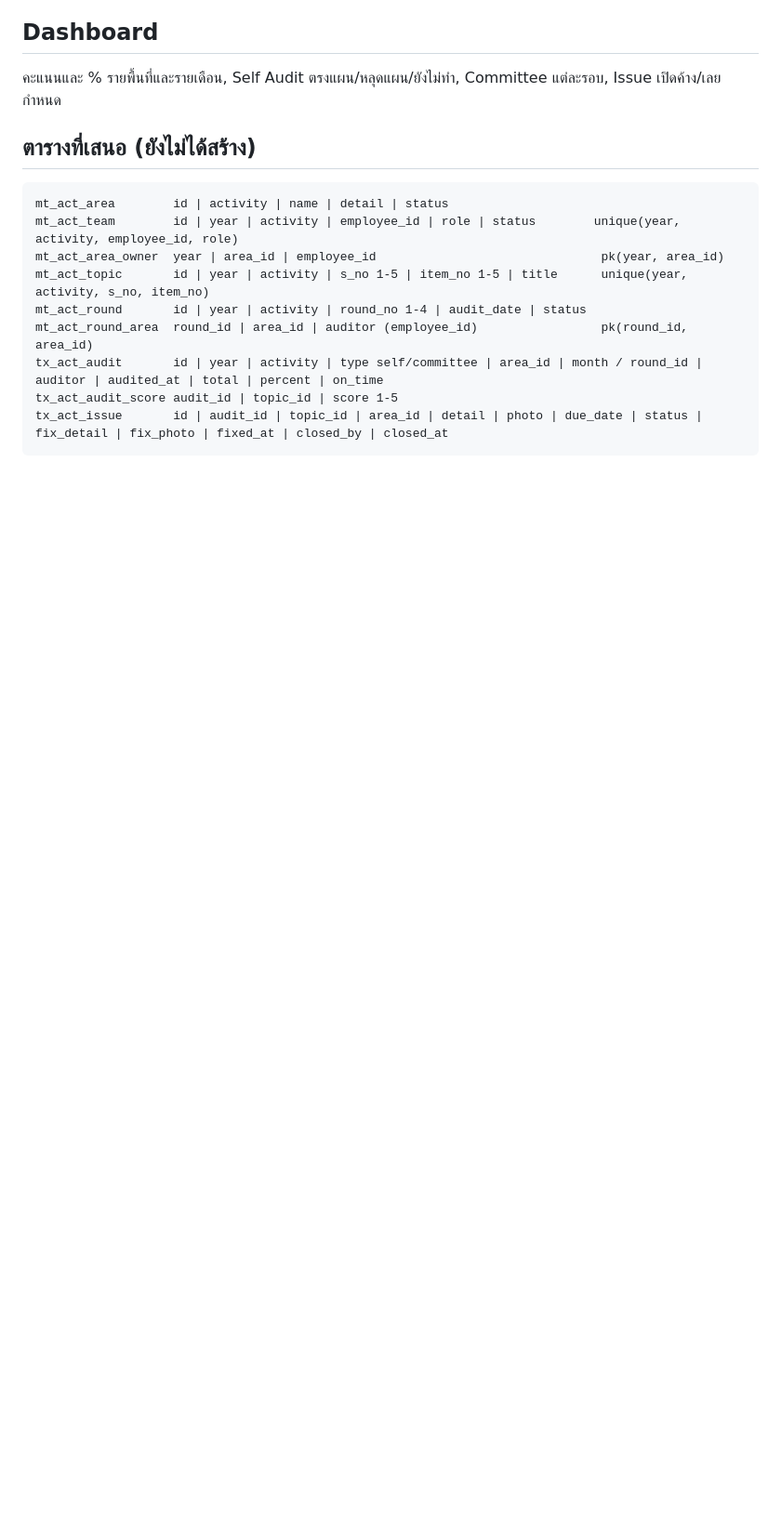
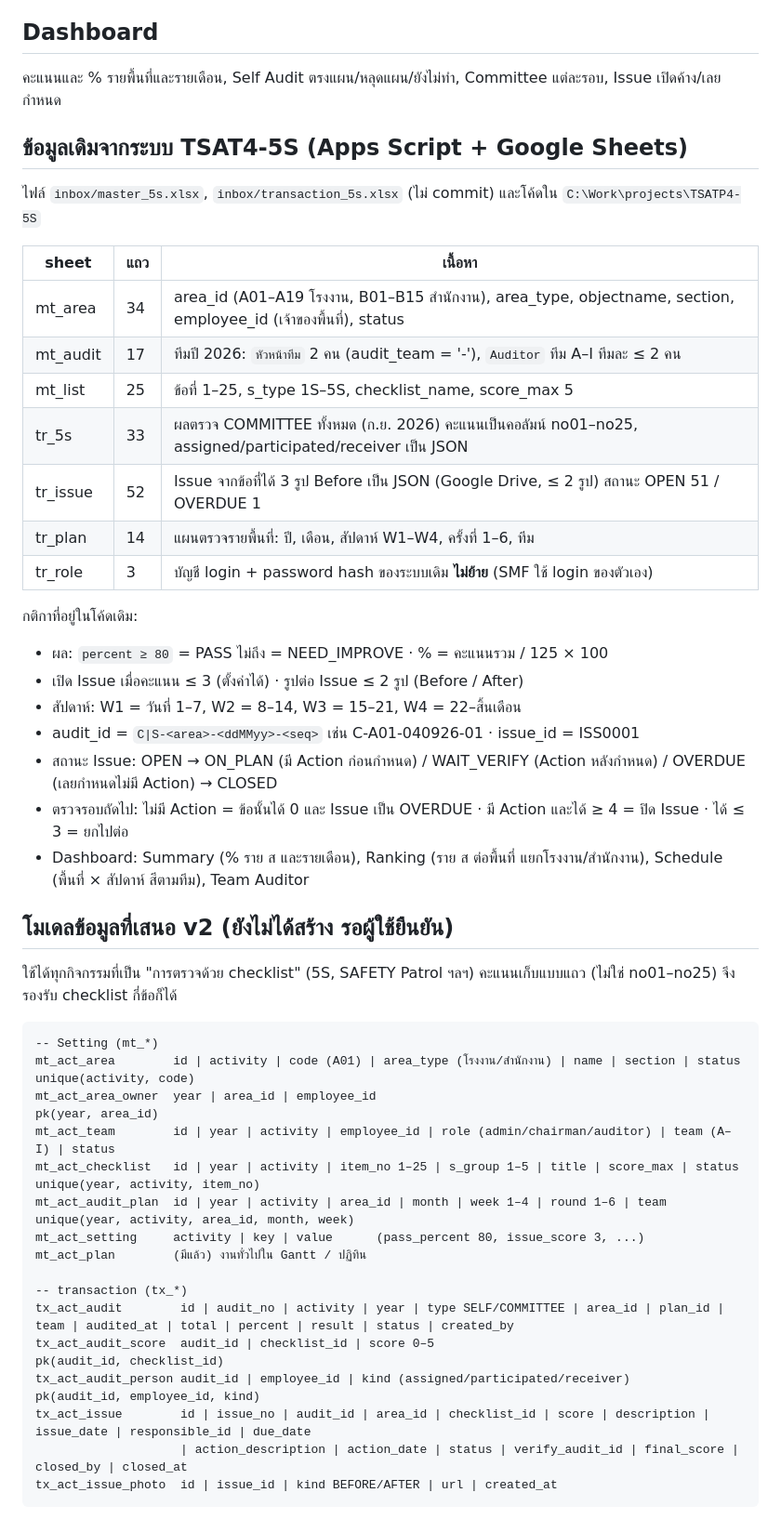
Before and after one commit to tsat4/TSAT4-SMF, a Markdown page: docs/specs/act-5s.md, the part around one of its changes. Shown at 93% size. GitHub-like rendering; blank space fills up the shorter version.

Commit message:
Map the old 5S workbook and its rules into a reusable checklist-audit data model.
Co-Authored-By: Claude Opus 5.5 <noreply@anthropic.com>

````diff
--- a/docs/specs/act-5s.md
+++ b/docs/specs/act-5s.md
@@ -39,17 +39,49 @@
 
 คะแนนและ % รายพื้นที่และรายเดือน, Self Audit ตรงแผน/หลุดแผน/ยังไม่ทำ, Committee แต่ละรอบ, Issue เปิดค้าง/เลยกำหนด
 
-## ตารางที่เสนอ (ยังไม่ได้สร้าง)
+## ข้อมูลเดิมจากระบบ TSAT4-5S (Apps Script + Google Sheets)
+
+ไฟล์ `inbox/master_5s.xlsx`, `inbox/transaction_5s.xlsx` (ไม่ commit) และโค้ดใน `C:\Work\projects\TSATP4-5S`
+
+| sheet | แถว | เนื้อหา |
+|---|---|---|
+| mt_area | 34 | area_id (A01–A19 โรงงาน, B01–B15 สำนักงาน), area_type, objectname, section, employee_id (เจ้าของพื้นที่), status |
+| mt_audit | 17 | ทีมปี 2026: `หัวหน้าทีม` 2 คน (audit_team = '-'), `Auditor` ทีม A–I ทีมละ ≤ 2 คน |
+| mt_list | 25 | ข้อที่ 1–25, s_type 1S–5S, checklist_name, score_max 5 |
+| tr_5s | 33 | ผลตรวจ COMMITTEE ทั้งหมด (ก.ย. 2026) คะแนนเป็นคอลัมน์ no01–no25, assigned/participated/receiver เป็น JSON |
+| tr_issue | 52 | Issue จากข้อที่ได้ 3 รูป Before เป็น JSON (Google Drive, ≤ 2 รูป) สถานะ OPEN 51 / OVERDUE 1 |
+| tr_plan | 14 | แผนตรวจรายพื้นที่: ปี, เดือน, สัปดาห์ W1–W4, ครั้งที่ 1–6, ทีม |
+| tr_role | 3 | บัญชี login + password hash ของระบบเดิม **ไม่ย้าย** (SMF ใช้ login ของตัวเอง) |
+
+กติกาที่อยู่ในโค้ดเดิม:
+- ผล: `percent ≥ 80` = PASS ไม่ถึง = NEED_IMPROVE · % = คะแนนรวม / 125 × 100
+- เปิด Issue เมื่อคะแนน ≤ 3 (ตั้งค่าได้) · รูปต่อ Issue ≤ 2 รูป (Before / After)
+- สัปดาห์: W1 = วันที่ 1–7, W2 = 8–14, W3 = 15–21, W4 = 22–สิ้นเดือน
+- audit_id = `C|S-<area>-<ddMMyy>-<seq>` เช่น C-A01-040926-01 · issue_id = ISS0001
+- สถานะ Issue: OPEN → ON_PLAN (มี Action ก่อนกำหนด) / WAIT_VERIFY (Action หลังกำหนด) / OVERDUE (เลยกำหนดไม่มี Action) → CLOSED
+- ตรวจรอบถัดไป: ไม่มี Action = ข้อนั้นได้ 0 และ Issue เป็น OVERDUE · มี Action และได้ ≥ 4 = ปิด Issue · ได้ ≤ 3 = ยกไปต่อ
+- Dashboard: Summary (% ราย ส และรายเดือน), Ranking (ราย ส ต่อพื้นที่ แยกโรงงาน/สำนักงาน), Schedule (พื้นที่ × สัปดาห์ สีตามทีม), Team Auditor
+
+## โมเดลข้อมูลที่เสนอ v2 (ยังไม่ได้สร้าง รอผู้ใช้ยืนยัน)
+
+ใช้ได้ทุกกิจกรรมที่เป็น "การตรวจด้วย checklist" (5S, SAFETY Patrol ฯลฯ) คะแนนเก็บแบบแถว (ไม่ใช่ no01–no25) จึงรองรับ checklist กี่ข้อก็ได้
 
 ```
-mt_act_area        id | activity | name | detail | status
-mt_act_team        id | year | activity | employee_id | role | status        unique(year, activity, employee_id, role)
-mt_act_area_owner  year | area_id | employee_id                               pk(year, area_id)
-mt_act_topic       id | year | activity | s_no 1-5 | item_no 1-5 | title      unique(year, activity, s_no, item_no)
-mt_act_round       id | year | activity | round_no 1-4 | audit_date | status
-mt_act_round_area  round_id | area_id | auditor (employee_id)                 pk(round_id, area_id)
-tx_act_audit       id | year | activity | type self/committee | area_id | month / round_id | auditor | audited_at | total | percent | on_time
-tx_act_audit_score audit_id | topic_id | score 1-5
-tx_act_issue       id | audit_id | topic_id | area_id | detail | photo | due_date | status | fix_detail | fix_photo | fixed_at | closed_by | closed_at
+-- Setting (mt_*)
+mt_act_area        id | activity | code (A01) | area_type (โรงงาน/สำนักงาน) | name | section | status      unique(activity, code)
+mt_act_area_owner  year | area_id | employee_id                                                      pk(year, area_id)
+mt_act_team        id | year | activity | employee_id | role (admin/chairman/auditor) | team (A–I) | status
+mt_act_checklist   id | year | activity | item_no 1–25 | s_group 1–5 | title | score_max | status        unique(year, activity, item_no)
+mt_act_audit_plan  id | year | activity | area_id | month | week 1–4 | round 1–6 | team               unique(year, activity, area_id, month, week)
+mt_act_setting     activity | key | value      (pass_percent 80, issue_score 3, ...)
+mt_act_plan        (มีแล้ว) งานทั่วไปใน Gantt / ปฏิทิน
+
+-- transaction (tx_*)
+tx_act_audit        id | audit_no | activity | year | type SELF/COMMITTEE | area_id | plan_id | team | audited_at | total | percent | result | status | created_by
+tx_act_audit_score  audit_id | checklist_id | score 0–5                                             pk(audit_id, checklist_id)
+tx_act_audit_person audit_id | employee_id | kind (assigned/participated/receiver)                   pk(audit_id, employee_id, kind)
+tx_act_issue        id | issue_no | audit_id | area_id | checklist_id | score | description | issue_date | responsible_id | due_date
+                    | action_description | action_date | status | verify_audit_id | final_score | closed_by | closed_at
+tx_act_issue_photo  id | issue_id | kind BEFORE/AFTER | url | created_at
 ```
 
````
Also changed, not shown: other parts of docs/specs/act-5s.md (+13 -2 lines).
